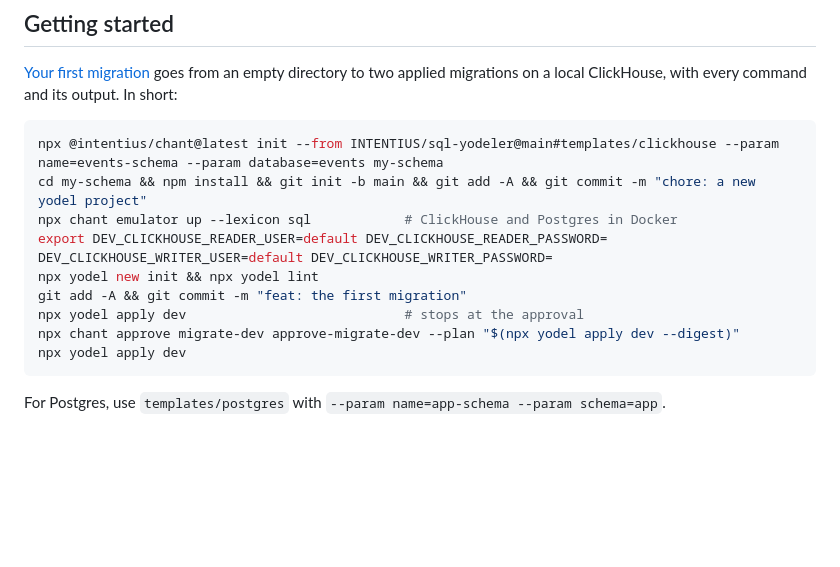
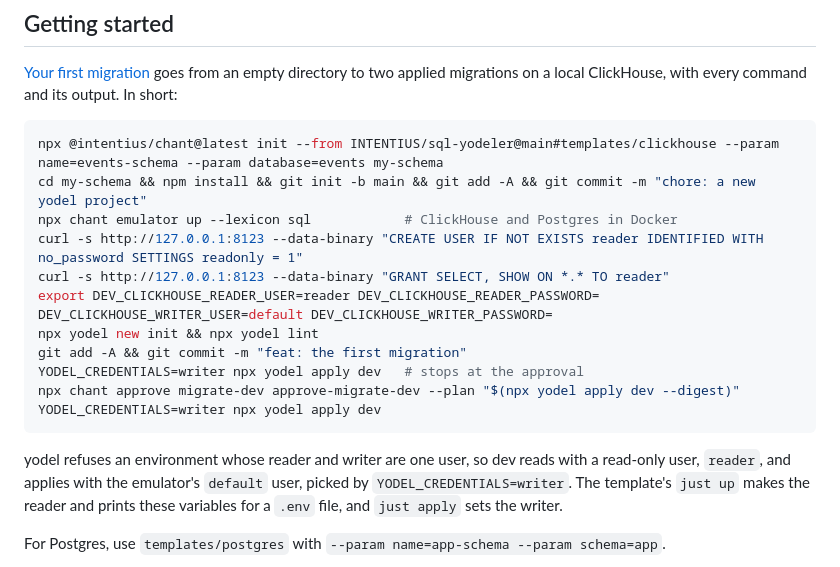
Before and after one commit to INTENTIUS/sql-yodeler, a Markdown page: README.md, the part around the change. Rendered like a GitHub page; blank space fills up the shorter version.

````diff
--- a/README.md
+++ b/README.md
@@ -12,13 +12,17 @@ SQL Yodeler is built on [chant](https://www.npmjs.com/package/@intentius/chant),
 npx @intentius/chant@latest init --from INTENTIUS/sql-yodeler@main#templates/clickhouse --param name=events-schema --param database=events my-schema
 cd my-schema && npm install && git init -b main && git add -A && git commit -m "chore: a new yodel project"
 npx chant emulator up --lexicon sql            # ClickHouse and Postgres in Docker
-export DEV_CLICKHOUSE_READER_USER=default DEV_CLICKHOUSE_READER_PASSWORD= DEV_CLICKHOUSE_WRITER_USER=default DEV_CLICKHOUSE_WRITER_PASSWORD=
+curl -s http://127.0.0.1:8123 --data-binary "CREATE USER IF NOT EXISTS reader IDENTIFIED WITH no_password SETTINGS readonly = 1"
+curl -s http://127.0.0.1:8123 --data-binary "GRANT SELECT, SHOW ON *.* TO reader"
+export DEV_CLICKHOUSE_READER_USER=reader DEV_CLICKHOUSE_READER_PASSWORD= DEV_CLICKHOUSE_WRITER_USER=default DEV_CLICKHOUSE_WRITER_PASSWORD=
 npx yodel new init && npx yodel lint
 git add -A && git commit -m "feat: the first migration"
-npx yodel apply dev                            # stops at the approval
+YODEL_CREDENTIALS=writer npx yodel apply dev   # stops at the approval
 npx chant approve migrate-dev approve-migrate-dev --plan "$(npx yodel apply dev --digest)"
-npx yodel apply dev
+YODEL_CREDENTIALS=writer npx yodel apply dev
 ```
+
+yodel refuses an environment whose reader and writer are one user, so dev reads with a read-only user, `reader`, and applies with the emulator's `default` user, picked by `YODEL_CREDENTIALS=writer`. The template's `just up` makes the reader and prints these variables for a `.env` file, and `just apply` sets the writer.
 
 For Postgres, use `templates/postgres` with `--param name=app-schema --param schema=app`.
 
````
Also changed, not shown: docs/getting-started.md (+60 -60 lines).
